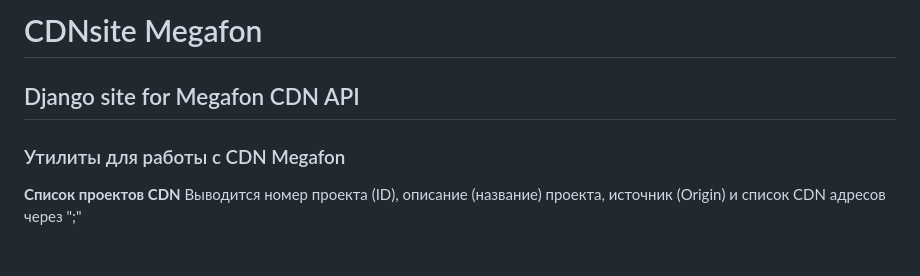
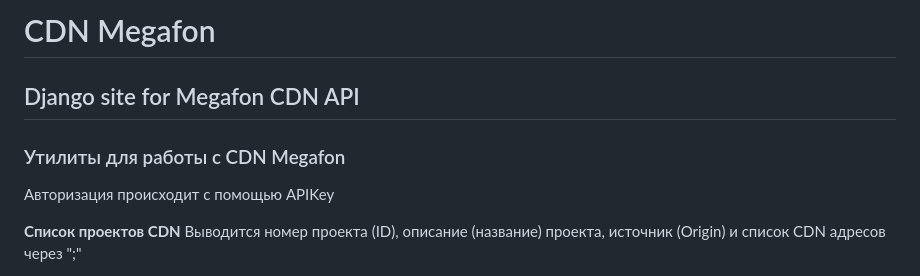
Before and after one commit to Miktima/cdnmegafon, a Markdown page: README.md, the part around one of its changes. Drawn GitHub-style; blank space fills up the shorter version.

```diff
--- a/README.md
+++ b/README.md
@@ -1,6 +1,8 @@
-# CDNsite Megafon
+# CDN Megafon
 ## Django site for Megafon CDN API
 ### Утилиты для работы с CDN Megafon
+Авторизация происходит с помощью APIKey
+
 **Список проектов CDN** Выводится номер проекта (ID), описание (название) проекта, источник (Origin) и список CDN адресов через ";"
 
 **Получение статистики трафика через API.** Для получения статистики трафика (переданный объем трафика CDN) необходимо выбрать портал и период.
```
Also changed, not shown: other parts of README.md (+0 -1 lines).
